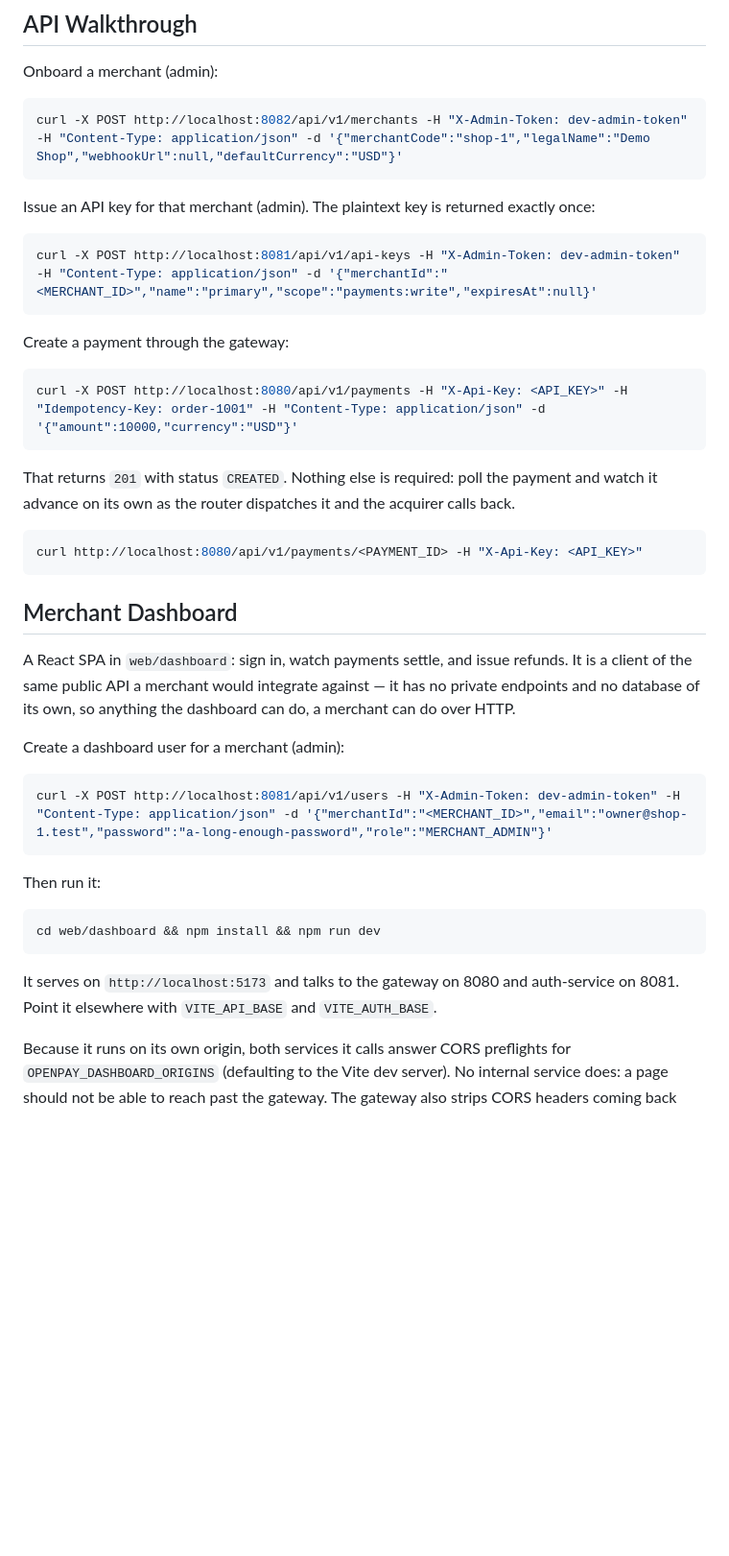
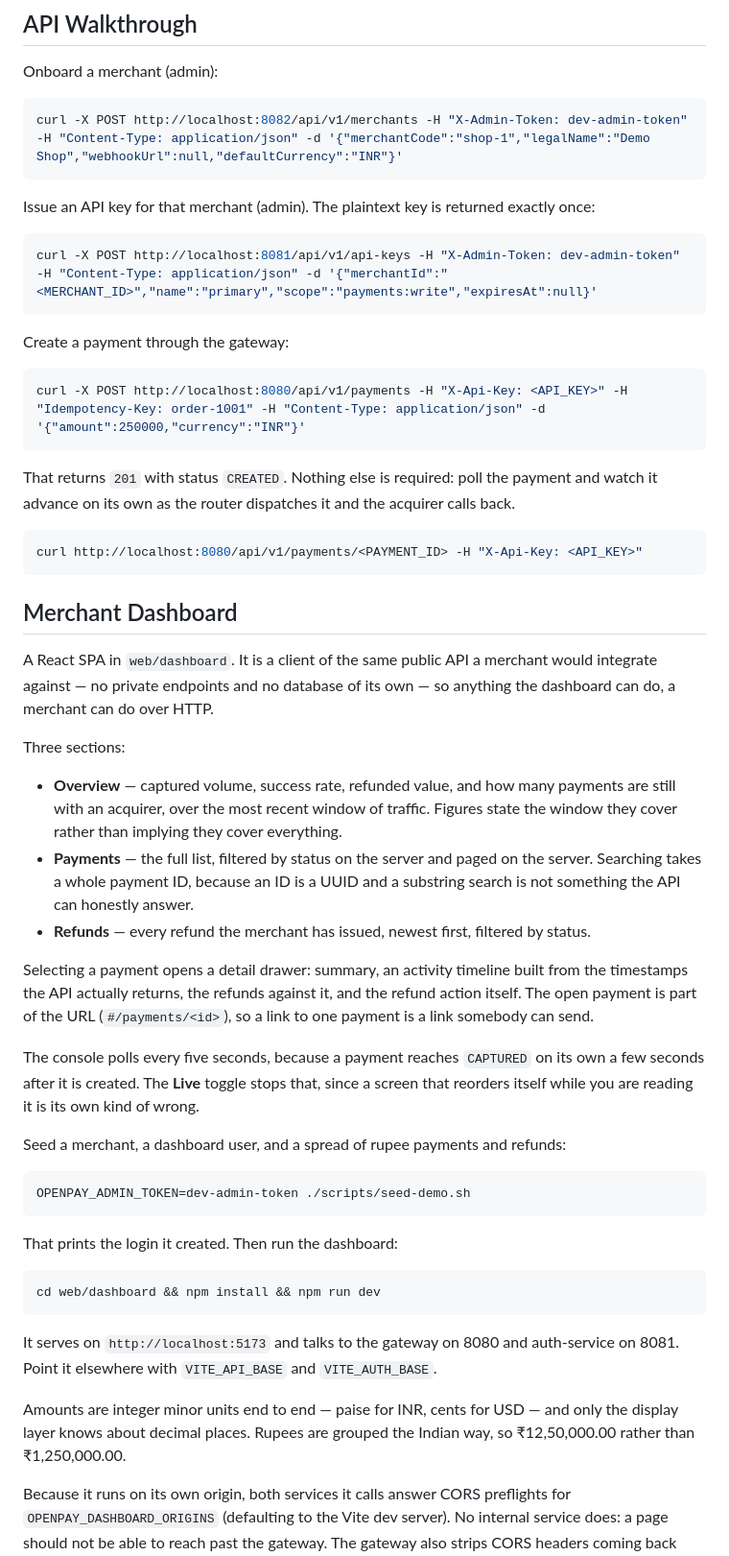
Before and after one commit to colin-110/openpay, a Markdown page: README.md, the part around one of its changes. Shown at 96% size. Rendered like a GitHub page; blank space fills up the shorter version.

Commit message:
docs: the console, the new refund endpoints, and rupees in the examples

````diff
--- a/README.md
+++ b/README.md
@@ -199,7 +199,7 @@ Each acquirer can also be made to misbehave on purpose with `BANK_DECLINE_RATE`,
 Onboard a merchant (admin):
 
 ```bash
-curl -X POST http://localhost:8082/api/v1/merchants -H "X-Admin-Token: dev-admin-token" -H "Content-Type: application/json" -d '{"merchantCode":"shop-1","legalName":"Demo Shop","webhookUrl":null,"defaultCurrency":"USD"}'
+curl -X POST http://localhost:8082/api/v1/merchants -H "X-Admin-Token: dev-admin-token" -H "Content-Type: application/json" -d '{"merchantCode":"shop-1","legalName":"Demo Shop","webhookUrl":null,"defaultCurrency":"INR"}'
 ```
 
 Issue an API key for that merchant (admin). The plaintext key is returned exactly once:
@@ -211,7 +211,7 @@ curl -X POST http://localhost:8081/api/v1/api-keys -H "X-Admin-Token: dev-admin-
 Create a payment through the gateway:
 
 ```bash
-curl -X POST http://localhost:8080/api/v1/payments -H "X-Api-Key: <API_KEY>" -H "Idempotency-Key: order-1001" -H "Content-Type: application/json" -d '{"amount":10000,"currency":"USD"}'
+curl -X POST http://localhost:8080/api/v1/payments -H "X-Api-Key: <API_KEY>" -H "Idempotency-Key: order-1001" -H "Content-Type: application/json" -d '{"amount":250000,"currency":"INR"}'
 ```
 
 That returns `201` with status `CREATED`. Nothing else is required: poll the payment and watch it
@@ -223,17 +223,35 @@ curl http://localhost:8080/api/v1/payments/<PAYMENT_ID> -H "X-Api-Key: <API_KEY>
 
 ## Merchant Dashboard
 
-A React SPA in `web/dashboard`: sign in, watch payments settle, and issue refunds. It is a client
-of the same public API a merchant would integrate against — it has no private endpoints and no
-database of its own, so anything the dashboard can do, a merchant can do over HTTP.
+A React SPA in `web/dashboard`. It is a client of the same public API a merchant would integrate
+against — no private endpoints and no database of its own — so anything the dashboard can do, a
+merchant can do over HTTP.
 
-Create a dashboard user for a merchant (admin):
+Three sections:
+
+- **Overview** — captured volume, success rate, refunded value, and how many payments are still
+  with an acquirer, over the most recent window of traffic. Figures state the window they cover
+  rather than implying they cover everything.
+- **Payments** — the full list, filtered by status on the server and paged on the server. Searching
+  takes a whole payment ID, because an ID is a UUID and a substring search is not something the API
+  can honestly answer.
+- **Refunds** — every refund the merchant has issued, newest first, filtered by status.
+
+Selecting a payment opens a detail drawer: summary, an activity timeline built from the timestamps
+the API actually returns, the refunds against it, and the refund action itself. The open payment is
+part of the URL (`#/payments/<id>`), so a link to one payment is a link somebody can send.
+
+The console polls every five seconds, because a payment reaches `CAPTURED` on its own a few seconds
+after it is created. The **Live** toggle stops that, since a screen that reorders itself while you
+are reading it is its own kind of wrong.
+
+Seed a merchant, a dashboard user, and a spread of rupee payments and refunds:
 
 ```bash
-curl -X POST http://localhost:8081/api/v1/users -H "X-Admin-Token: dev-admin-token" -H "Content-Type: application/json" -d '{"merchantId":"<MERCHANT_ID>","email":"owner@shop-1.test","password":"a-long-enough-password","role":"MERCHANT_ADMIN"}'
+OPENPAY_ADMIN_TOKEN=dev-admin-token ./scripts/seed-demo.sh
 ```
 
-Then run it:
+That prints the login it created. Then run the dashboard:
 
 ```bash
 cd web/dashboard && npm install && npm run dev
@@ -241,6 +259,10 @@ cd web/dashboard && npm install && npm run dev
 
 It serves on `http://localhost:5173` and talks to the gateway on 8080 and auth-service on 8081.
 Point it elsewhere with `VITE_API_BASE` and `VITE_AUTH_BASE`.
+
+Amounts are integer minor units end to end — paise for INR, cents for USD — and only the display
+layer knows about decimal places. Rupees are grouped the Indian way, so ₹12,50,000.00 rather than
+₹1,250,000.00.
 
 Because it runs on its own origin, both services it calls answer CORS preflights for
 `OPENPAY_DASHBOARD_ORIGINS` (defaulting to the Vite dev server). No internal service does: a page
````
Also changed, not shown: other parts of README.md (+5 -2 lines).
